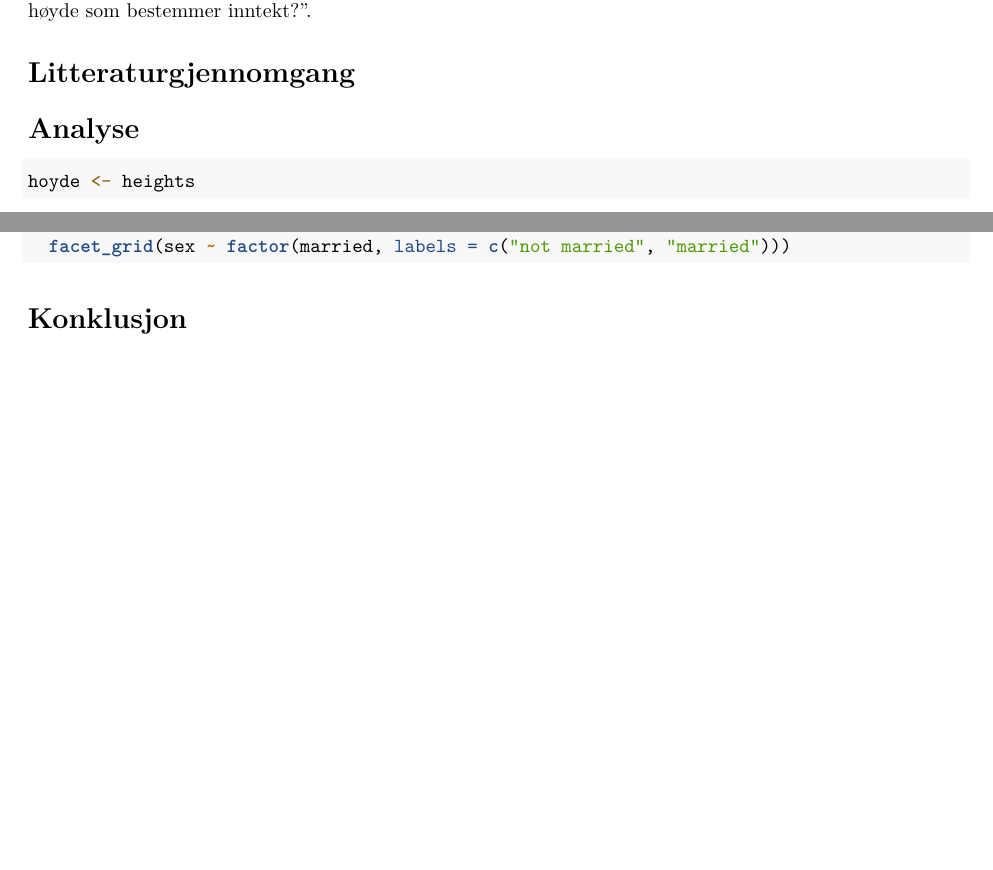
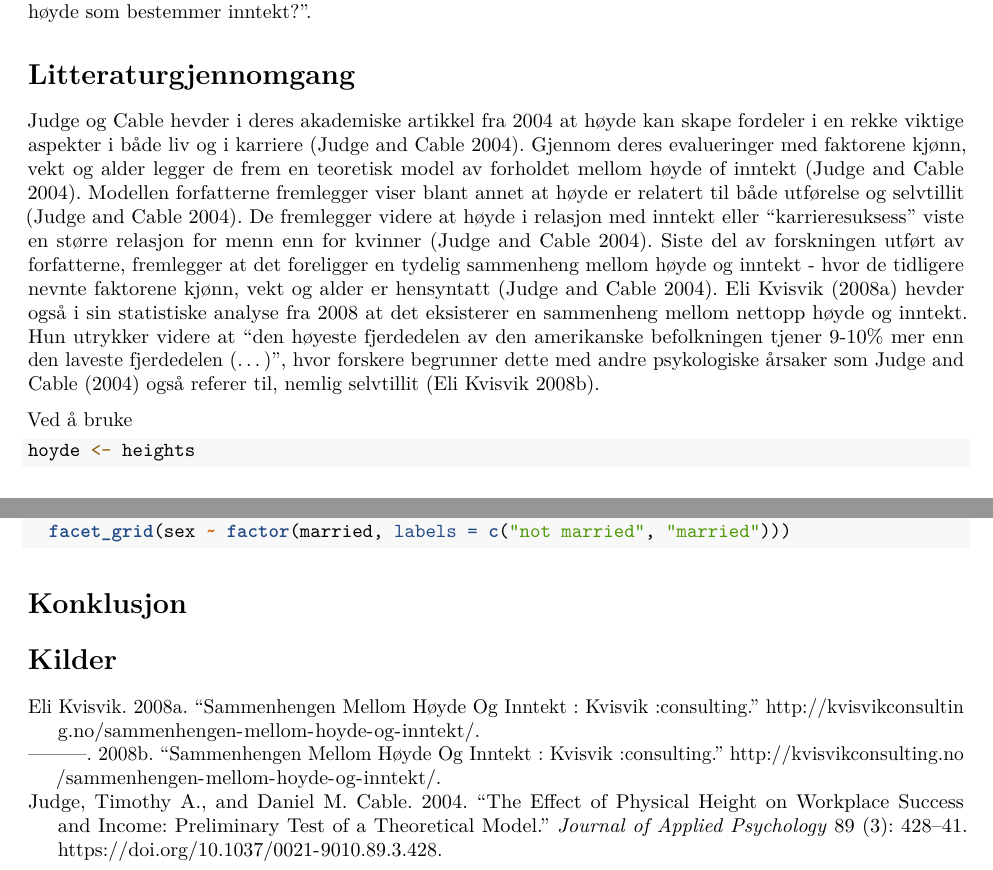
Before and after one commit to thibik/Ass2H21_TK, an R Markdown document (Assginment2.Rmd): two parts of pages 1 and 4 of 4, joined at a grey line, cut so that both start at the same text, the shorter picture padded with empty space. Rendered offline with R 4.5, knitr and Pandoc, then LaTeX, with nearby package versions; the code chunks are not run, so their results and figures are left out.

Commit message:
Litterature review + small changes

````diff
--- a/Assginment2.Rmd
+++ b/Assginment2.Rmd
@@ -6,8 +6,8 @@ output:
   html_document:
     df_print: paged
 lang: no-NB
+bibliography: references.bib
 ---
-
 
 ```{r}
 library(ggplot2)
@@ -32,7 +32,25 @@ bestemmer inntekt?".
 
 # Litteraturgjennomgang
 
-# Analyse
+Judge og Cable hevder i deres akademiske artikkel fra 2004 at høyde kan
+skape fordeler i en rekke viktige aspekter i både liv og i karriere
+[@judge2004]. Gjennom deres evalueringer med faktorene kjønn, vekt og
+alder legger de frem en teoretisk model av forholdet mellom høyde of
+inntekt [@judge2004]. Modellen forfatterne fremlegger viser blant annet
+at høyde er relatert til både utførelse og selvtillit [@judge2004]. De
+fremlegger videre at høyde i relasjon med inntekt eller
+"karrieresuksess" viste en større relasjon for menn enn for kvinner
+[@judge2004]. Siste del av forskningen utført av forfatterne, fremlegger
+at det foreligger en tydelig sammenheng mellom høyde og inntekt - hvor
+de tidligere nevnte faktorene kjønn, vekt og alder er hensyntatt
+[@judge2004]. @elikvisvik2008 hevder også i sin statistiske analyse fra
+2008 at det eksisterer en sammenheng mellom nettopp høyde og inntekt.
+Hun utrykker videre at "den høyeste fjerdedelen av den amerikanske
+befolkningen tjener 9-10% mer enn den laveste fjerdedelen (...)", hvor
+forskere begrunner dette med andre psykologiske årsaker som @judge2004
+også referer til, nemlig selvtillit [@elikvisvik2008a].
+
+Ved å bruke
 
 ```{r Hoyde}
 hoyde <- heights
@@ -232,5 +249,6 @@ ggplot(data = hoyde_begr, mapping = aes(x = hoyde_cm, y = inntekt)) +
   facet_grid(sex ~ factor(married, labels = c("not married", "married")))
 ```
 
+# Konklusjon
 
-# Konklusjon
+# Kilder
--- /dev/null
+++ b/references.bib
@@ -0,0 +1,13 @@
+
+@article{judge2004,
+	title = {The Effect of Physical Height on Workplace Success and Income: Preliminary Test of a Theoretical Model.},
+	author = {{Judge}, {Timothy A.} and {Cable}, {Daniel M.}},
+	year = {2004},
+	date = {2004},
+	journal = {Journal of Applied Psychology},
+	pages = {428--441},
+	volume = {89},
+	number = {3},
+	doi = {10.1037/0021-9010.89.3.428},
+	url = {http://dx.doi.org/10.1037/0021-9010.89.3.428},
+	langid = {en}
@@ -0,0 +22,15 @@
+@misc{elikvisvik2008,
+	title = {Sammenhengen mellom høyde og inntekt : Kvisvik :consulting},
+	author = {{Eli Kvisvik}, {}},
+	year = {2008},
+	date = {2008},
+	url = {http://kvisvikconsulting.no/sammenhengen-mellom-hoyde-og-inntekt/}
+}
+
+@misc{elikvisvik2008a,
+	title = {Sammenhengen mellom høyde og inntekt : Kvisvik :consulting},
+	author = {{Eli Kvisvik}, {}},
+	year = {2008},
+	date = {2008},
+	url = {http://kvisvikconsulting.no/sammenhengen-mellom-hoyde-og-inntekt/}
+}
````
Also changed, not shown: Assginment2.nb.html, Assginment2.pdf (added), Assginment2_files/figure-latex/unnamed-chunk-10-1.pdf (deleted), Assginment2_files/figure-latex/unnamed-chunk-11-1.pdf (deleted), Assginment2_files/figure-latex/unnamed-chunk-2-1.pdf (deleted), Assginment2_files/figure-latex/unnamed-chunk-3-1.pdf (deleted), Assginment2_files/figure-latex/unnamed-chunk-8-1.pdf (deleted), Assginment2.Rmd (39 more changed lines), references.bib (8 more changed lines), 1 other file.
